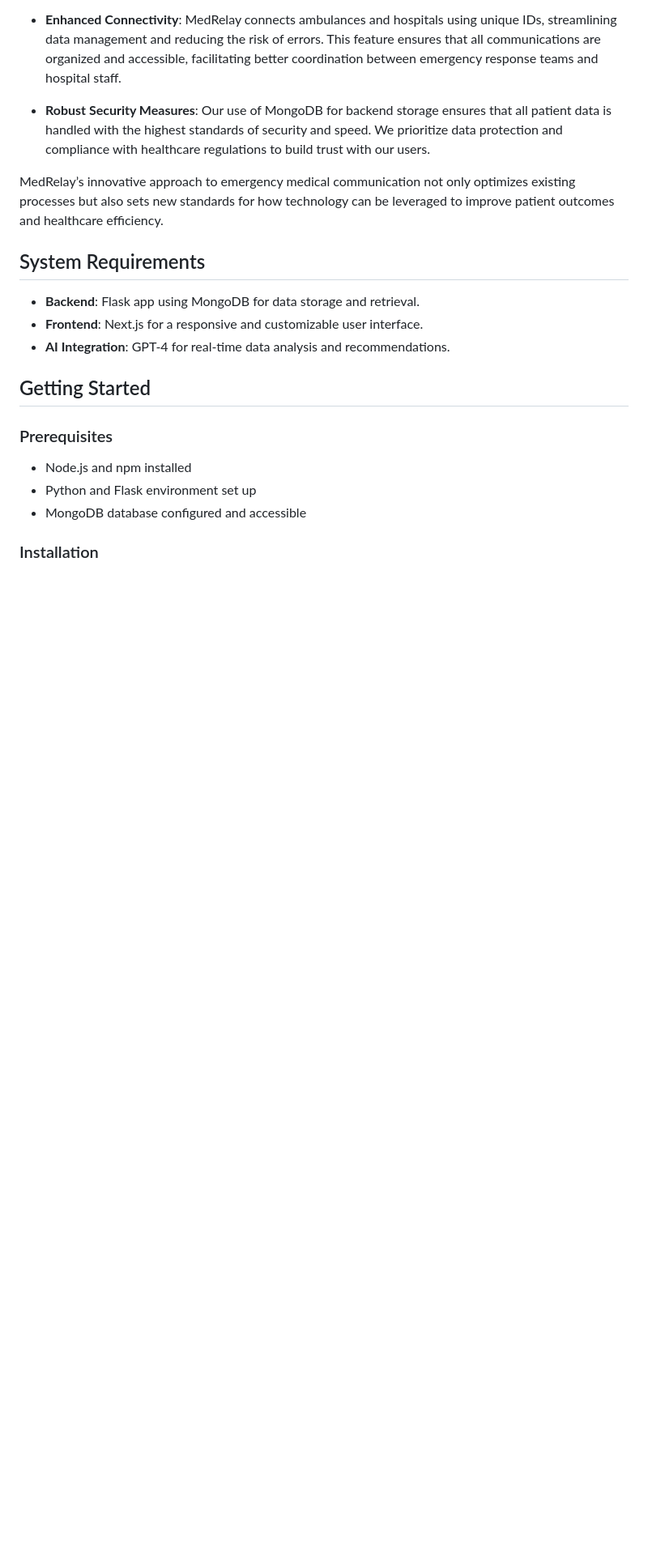
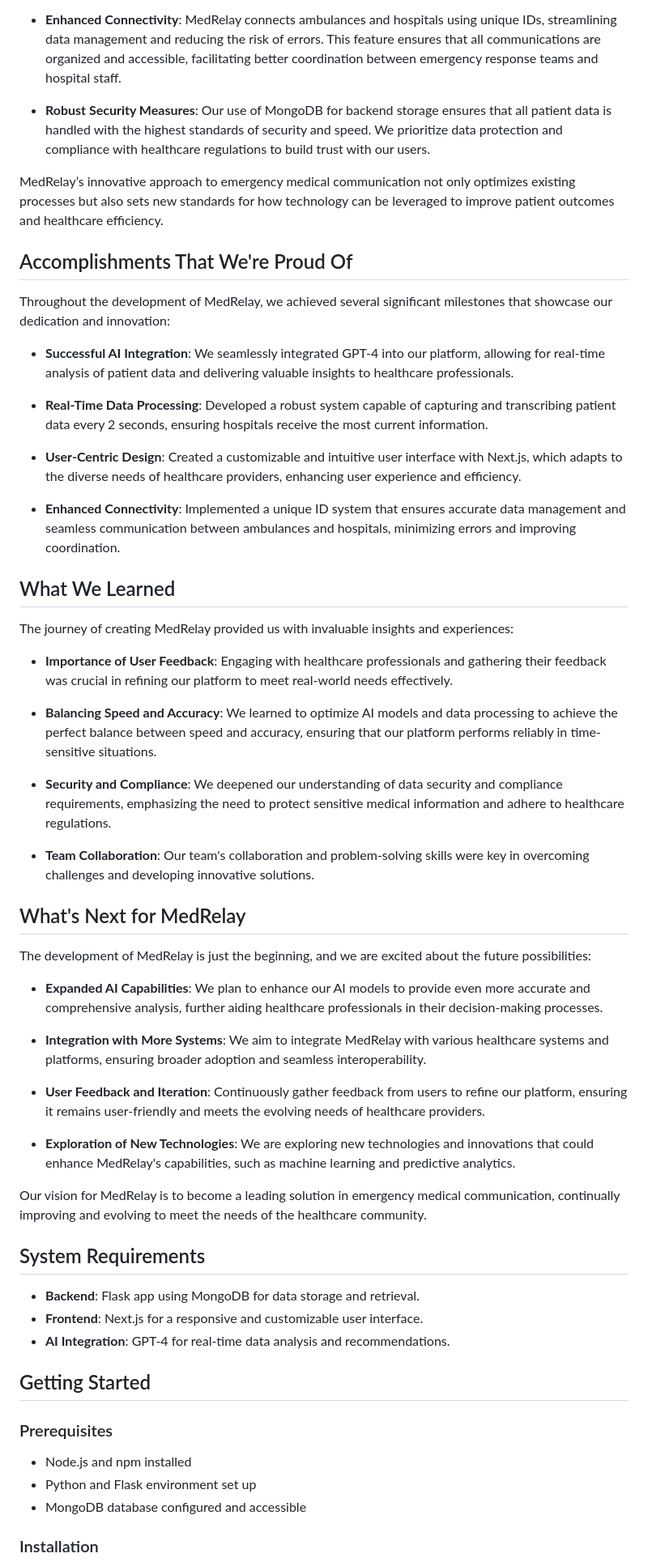
Before and after one commit to A2Pro/MedRelay, a Markdown page: README.md, the part around the change. Shown at 81% size. Drawn GitHub-style; blank space fills up the shorter version.

```diff
--- a/README.md
+++ b/README.md
@@ -53,6 +53,44 @@ MedRelay is a groundbreaking platform that introduces several innovative feature
 - **Robust Security Measures**: Our use of MongoDB for backend storage ensures that all patient data is handled with the highest standards of security and speed. We prioritize data protection and compliance with healthcare regulations to build trust with our users.
 
 MedRelay’s innovative approach to emergency medical communication not only optimizes existing processes but also sets new standards for how technology can be leveraged to improve patient outcomes and healthcare efficiency.
+
+## Accomplishments That We're Proud Of
+
+Throughout the development of MedRelay, we achieved several significant milestones that showcase our dedication and innovation:
+
+- **Successful AI Integration**: We seamlessly integrated GPT-4 into our platform, allowing for real-time analysis of patient data and delivering valuable insights to healthcare professionals.
+
+- **Real-Time Data Processing**: Developed a robust system capable of capturing and transcribing patient data every 2 seconds, ensuring hospitals receive the most current information.
+
+- **User-Centric Design**: Created a customizable and intuitive user interface with Next.js, which adapts to the diverse needs of healthcare providers, enhancing user experience and efficiency.
+
+- **Enhanced Connectivity**: Implemented a unique ID system that ensures accurate data management and seamless communication between ambulances and hospitals, minimizing errors and improving coordination.
+
+## What We Learned
+
+The journey of creating MedRelay provided us with invaluable insights and experiences:
+
+- **Importance of User Feedback**: Engaging with healthcare professionals and gathering their feedback was crucial in refining our platform to meet real-world needs effectively.
+
+- **Balancing Speed and Accuracy**: We learned to optimize AI models and data processing to achieve the perfect balance between speed and accuracy, ensuring that our platform performs reliably in time-sensitive situations.
+
+- **Security and Compliance**: We deepened our understanding of data security and compliance requirements, emphasizing the need to protect sensitive medical information and adhere to healthcare regulations.
+
+- **Team Collaboration**: Our team's collaboration and problem-solving skills were key in overcoming challenges and developing innovative solutions.
+
+## What's Next for MedRelay
+
+The development of MedRelay is just the beginning, and we are excited about the future possibilities:
+
+- **Expanded AI Capabilities**: We plan to enhance our AI models to provide even more accurate and comprehensive analysis, further aiding healthcare professionals in their decision-making processes.
+
+- **Integration with More Systems**: We aim to integrate MedRelay with various healthcare systems and platforms, ensuring broader adoption and seamless interoperability.
+
+- **User Feedback and Iteration**: Continuously gather feedback from users to refine our platform, ensuring it remains user-friendly and meets the evolving needs of healthcare providers.
+
+- **Exploration of New Technologies**: We are exploring new technologies and innovations that could enhance MedRelay's capabilities, such as machine learning and predictive analytics.
+
+Our vision for MedRelay is to become a leading solution in emergency medical communication, continually improving and evolving to meet the needs of the healthcare community.
 
 ## System Requirements
 
```
